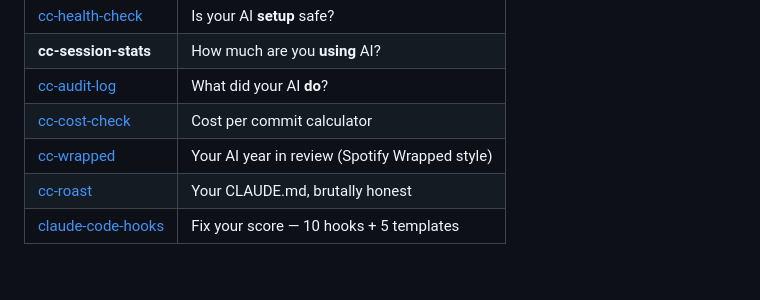
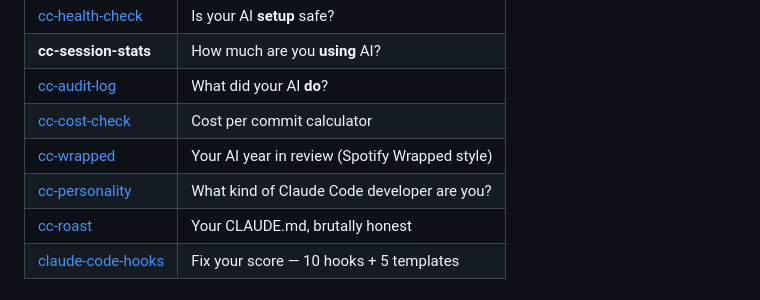
Before and after one commit to yurukusa/cc-session-stats, a Markdown page: README.md, the part around the change. Drawn GitHub-style.

Commit message:
docs: add cc-personality to toolkit table

```diff
--- a/README.md
+++ b/README.md
@@ -113,6 +113,7 @@ The tool flags concerning patterns:
 | [cc-audit-log](https://github.com/yurukusa/cc-audit-log) | What did your AI **do**? |
 | [cc-cost-check](https://github.com/yurukusa/cc-cost-check) | Cost per commit calculator |
 | [cc-wrapped](https://yurukusa.github.io/cc-wrapped/) | Your AI year in review (Spotify Wrapped style) |
+| [cc-personality](https://github.com/yurukusa/cc-personality) | What kind of Claude Code developer are you? |
 | [cc-roast](https://yurukusa.github.io/cc-roast/) | Your CLAUDE.md, brutally honest |
 | [claude-code-hooks](https://github.com/yurukusa/claude-code-hooks) | Fix your score — 10 hooks + 5 templates |
 
```
